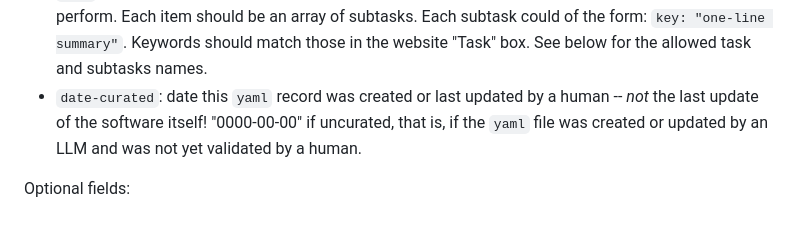
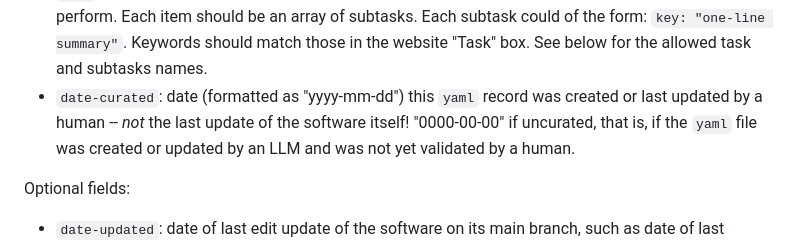
Before and after one commit to JuliaPhylo/JuliaPhyloWebsite, a Markdown page: packagedata/readme.md, the part around the change. GitHub-like rendering.

Commit message:
Update date-curated format description in readme
Clarify the date-curated format in the readme.

```diff
--- a/packagedata/readme.md
+++ b/packagedata/readme.md
@@ -46,7 +46,7 @@ Other required fields:
   Each subtask could of the form: `key: "one-line summary"`.
   Keywords should match those in the website "Task" box.
   See below for the allowed task and subtasks names.
-- `date-curated`: date this `yaml` record was created or last updated by a human
+- `date-curated`: date (formatted as "yyyy-mm-dd") this `yaml` record was created or last updated by a human
   -- *not* the last update of the software itself!
   "0000-00-00" if uncurated, that is, if the `yaml` file was created or updated
   by an LLM and was not yet validated by a human.
```
